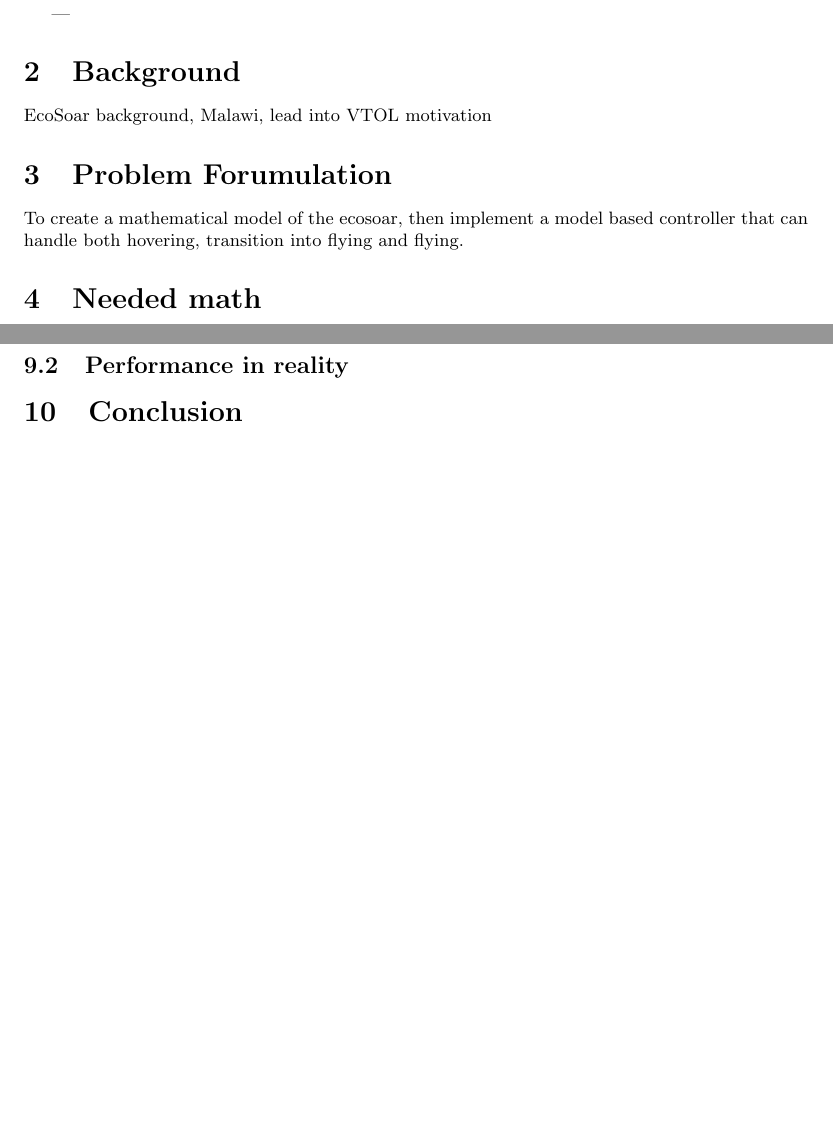
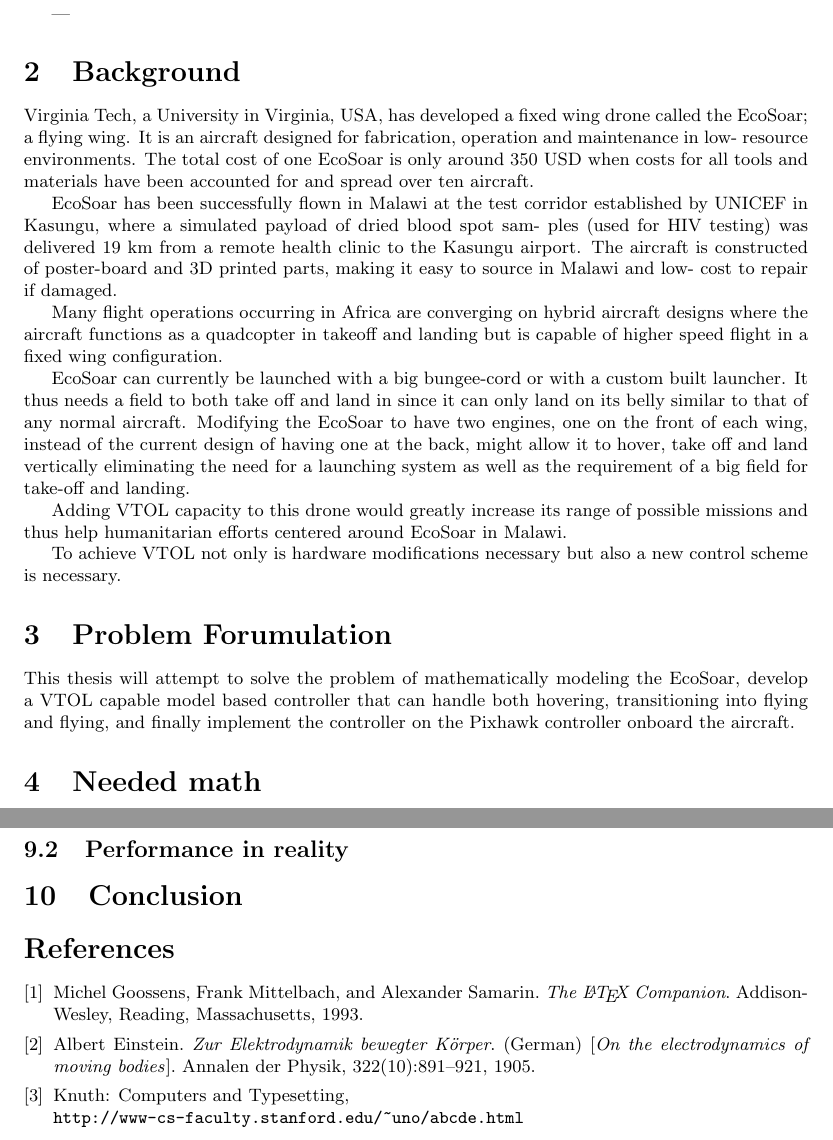
Before and after one commit to Trobolit/MastersThesis, a LaTeX document (main.tex): two parts of pages 7 and 18 of 18 before the commit and two parts of pages 7 and 19 of 19 after it, joined at a grey line, cut so that both start at the same text, the shorter picture padded with empty space. Compiled offline with pdfLaTeX.

Commit message:
added coverphoto and background

```diff
--- a/main.tex
+++ b/main.tex
@@ -78,10 +79,31 @@ The staff also provided all the support needed to become integrated with the loc
 ---
 
 \section{Background}
-EcoSoar background, Malawi, lead into VTOL motivation
+Virginia Tech, a University in Virginia, USA, has developed a fixed wing drone called the EcoSoar; a flying wing.
+It is an aircraft designed for fabrication, operation and maintenance in low-
+resource environments.
+The total cost of one EcoSoar is only around 350 USD when costs for all tools and materials have been accounted for and spread over ten aircraft.
+
+EcoSoar has been successfully flown in Malawi at
+the test corridor established by UNICEF in Kasungu,
+where a simulated payload of dried blood spot sam-
+ples (used for HIV testing) was delivered 19 km from
+a remote health clinic to the Kasungu airport. The
+aircraft is constructed of poster-board and 3D printed
+parts, making it easy to source in Malawi and low-
+cost to repair if damaged.
+
+Many flight operations occurring in Africa are converging on hybrid aircraft designs where the aircraft functions as a quadcopter in takeoff and landing but is capable of higher speed flight in a fixed wing configuration.
+
+EcoSoar can currently be launched with a big bungee-cord or with a custom built launcher. It thus needs a field to both take off and land in since it can only land on its belly similar to that of any normal aircraft.
+Modifying the EcoSoar to have two engines, one on the front of each wing, instead of the current design of having one at the back, might allow it to hover, take off and land vertically eliminating the need for a launching system as well as the requirement of a big field for take-off and landing.
+
+Adding VTOL capacity to this drone would greatly increase its range of possible missions and thus help humanitarian efforts centered around EcoSoar in Malawi.
+
+To achieve VTOL not only is hardware modifications necessary but also a new control scheme is necessary.
 
 \section{Problem Forumulation}
-To create a mathematical model of the ecosoar, then implement a model based controller that can handle both hovering, transition into flying and flying.
+This thesis will attempt to solve the problem of mathematically modeling the EcoSoar, develop a VTOL capable model based controller that can handle both hovering, transitioning into flying and flying, and finally implement the controller on the Pixhawk controller onboard the aircraft.
 
 \section{Needed math}
 \subsection{General State Space background}
@@ -203,6 +225,24 @@ You will need to adjust the $0.3$ offset accordingly as well since it is added d
 
 \section{Conclusion}
 
+\begin{thebibliography}{9}
+\bibitem{latexcompanion}
+Michel Goossens, Frank Mittelbach, and Alexander Samarin.
+\textit{The \LaTeX\ Companion}.
+Addison-Wesley, Reading, Massachusetts, 1993.
+
+\bibitem{einstein}
+Albert Einstein.
+\textit{Zur Elektrodynamik bewegter K{\"o}rper}. (German)
+[\textit{On the electrodynamics of moving bodies}].
+Annalen der Physik, 322(10):891–921, 1905.
+
+\bibitem{knuthwebsite}
+Knuth: Computers and Typesetting,
+\\\texttt{http://www-cs-faculty.stanford.edu/\~{}uno/abcde.html}
+\end{thebibliography}
+
+
 \end{document}\grid
 
 
```
Also changed, not shown: coverphoto.jpeg (added), main.pdf, main.tex (7 more changed lines).
